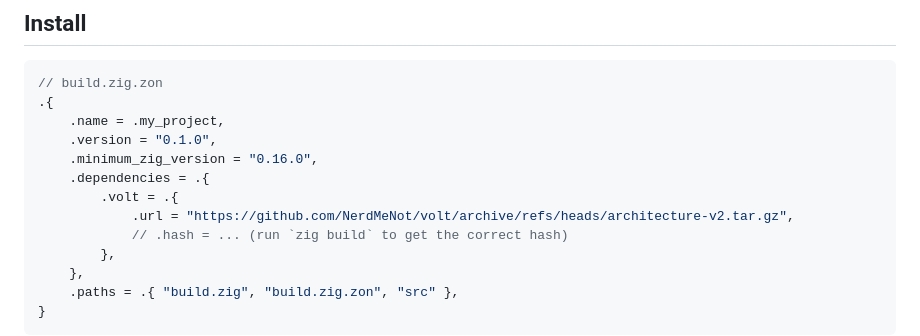
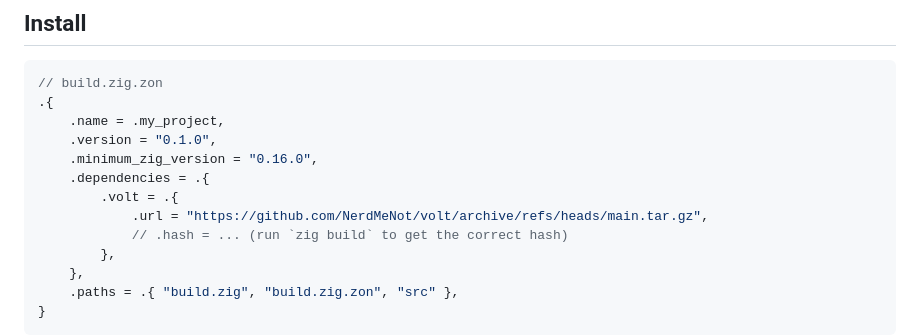
Before and after one commit to NerdMeNot/volt, a Markdown page: README.md, the part around the change. Drawn GitHub-style.

Commit message:
docs(readme): point install at main, not architecture-v2
Once main fast-forwards to v2, the architecture-v2 branch goes away.
The install URL needs to track main from then on.

```diff
--- a/README.md
+++ b/README.md
@@ -103,7 +103,7 @@ The honest case for using Volt today: you want a stackful coroutine substrate fo
     .minimum_zig_version = "0.16.0",
     .dependencies = .{
         .volt = .{
-            .url = "https://github.com/NerdMeNot/volt/archive/refs/heads/architecture-v2.tar.gz",
+            .url = "https://github.com/NerdMeNot/volt/archive/refs/heads/main.tar.gz",
             // .hash = ... (run `zig build` to get the correct hash)
         },
     },
```
